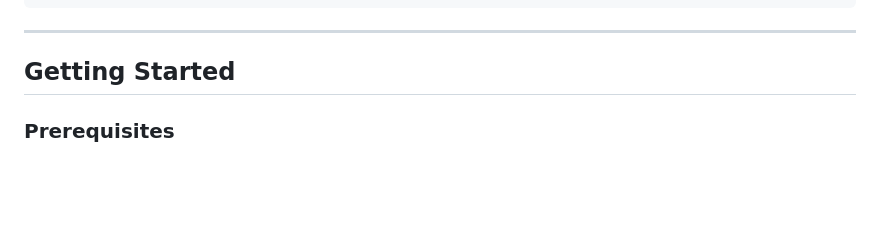
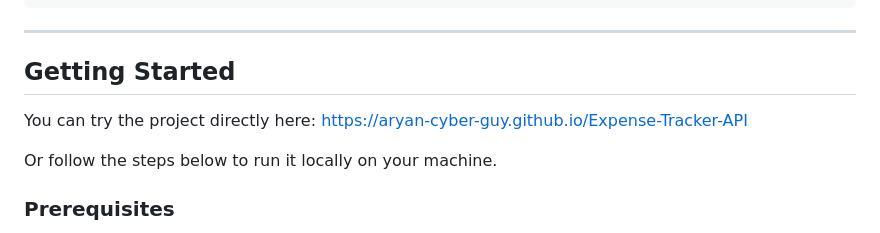
Before and after one commit to Aryan-cyber-guy/Expense-Tracker-API, a Markdown page: README.md, the part around the change. Rendered like a GitHub page; blank space fills up the shorter version.

Commit message:
Update README with project link and local setup steps
Added a link to try the project directly and instructions for local setup.

```diff
--- a/README.md
+++ b/README.md
@@ -67,6 +67,11 @@ expense-tracker-api/
 ---
 
 ## Getting Started
+
+You can try the project directly here:
+https://aryan-cyber-guy.github.io/Expense-Tracker-API
+
+Or follow the steps below to run it locally on your machine.
 
 ### Prerequisites
 
```
